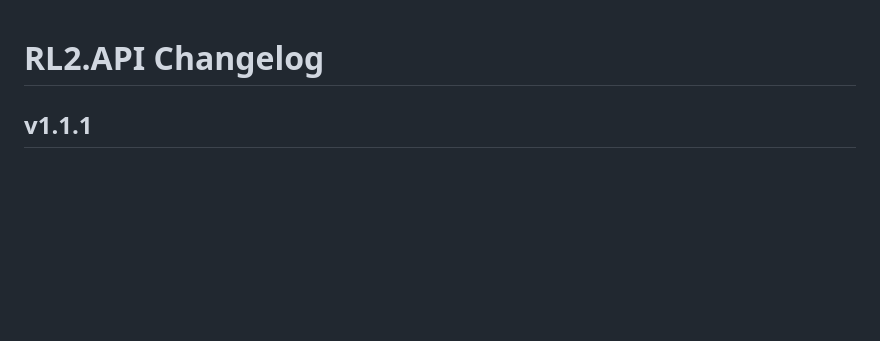
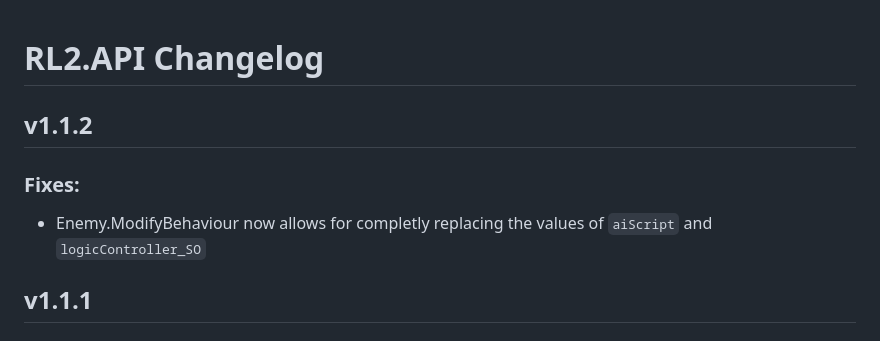
Before and after one commit to RL2-API/RL2.API, a Markdown page: CHANGELOG.md, the part around the change. Drawn GitHub-style; blank space fills up the shorter version.

Commit message:
[Update] Changelog

```diff
--- a/CHANGELOG.md
+++ b/CHANGELOG.md
@@ -1,4 +1,8 @@
 # RL2.API Changelog
+
+## v1.1.2
+### Fixes:
+- Enemy.ModifyBehaviour now allows for completly replacing the values of `aiScript` and `logicController_SO`
 
 ## v1.1.1
 ### Fixes:
```
